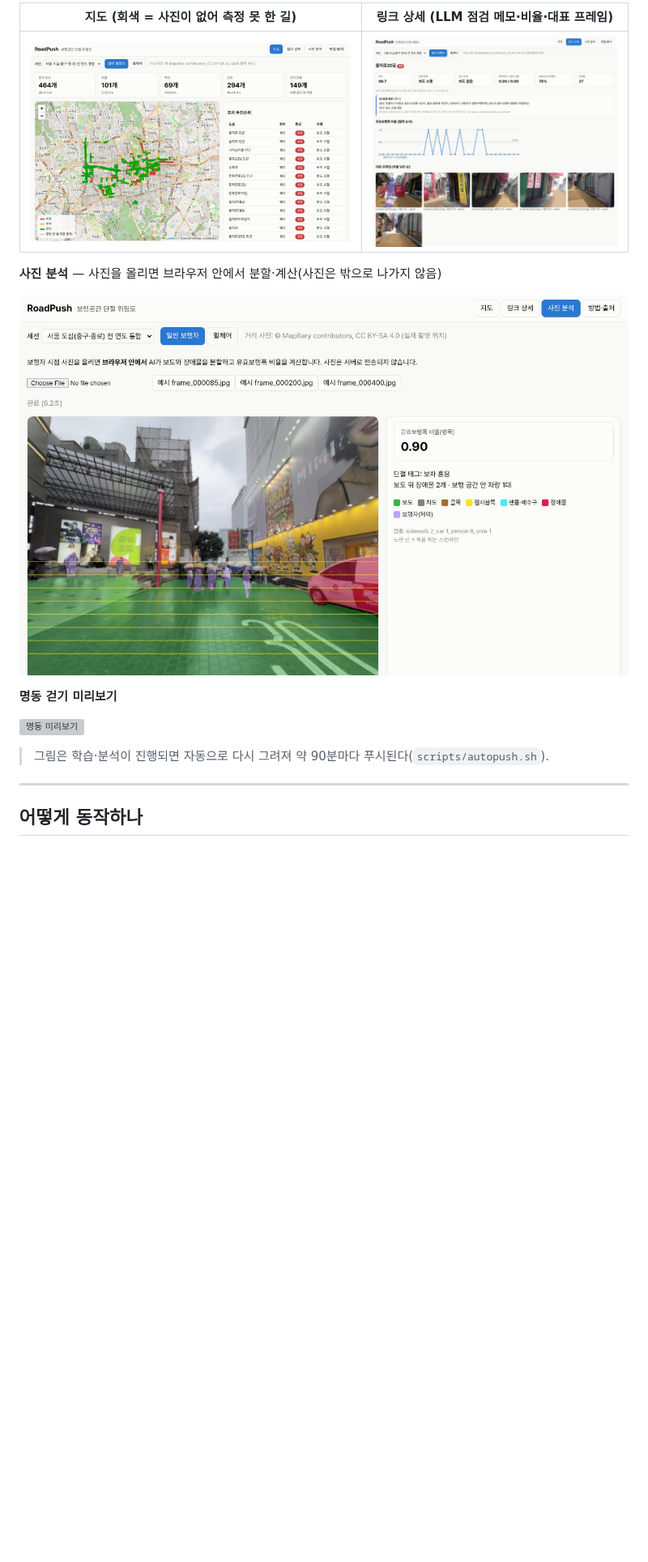
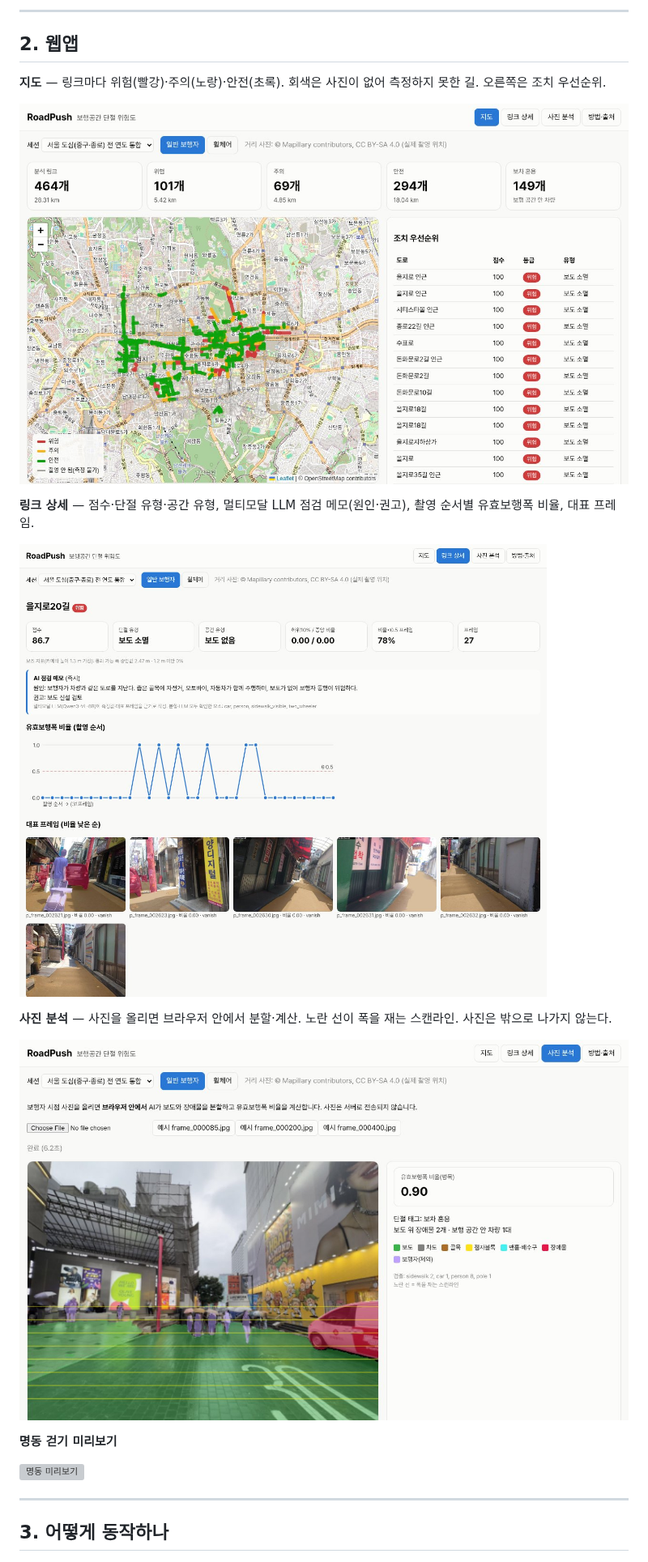
Before and after one commit to gkgk0119gmail-arch/roadpush, a Markdown page: README.md, the part around one of its changes. Shown at 81% size. GitHub-like rendering; blank space fills up the shorter version; grey boxes are pictures that could not be loaded.

```diff
--- a/README.md
+++ b/README.md
@@ -26,21 +31,27 @@
 
-| 지도 (회색 = 사진이 없어 측정 못 한 길) | 링크 상세 (LLM 점검 메모·비율·대표 프레임) |
-|---|---|
-| ![지도](docs/media/web_map.jpg) | ![상세](docs/media/web_detail.jpg) |
+---
 
-**사진 분석** — 사진을 올리면 브라우저 안에서 분할·계산(사진은 밖으로 나가지 않음)
+## 2. 웹앱
 
-![사진 분석](docs/media/web_upload.jpg)
+**지도** — 링크마다 위험(빨강)·주의(노랑)·안전(초록). 회색은 사진이 없어 측정하지 못한 길. 오른쪽은 조치 우선순위.
+
+![웹앱 지도](docs/media/web_map.jpg)
+
+**링크 상세** — 점수·단절 유형·공간 유형, 멀티모달 LLM 점검 메모(원인·권고), 촬영 순서별 유효보행폭 비율, 대표 프레임.
+
+![웹앱 링크 상세](docs/media/web_detail.jpg)
+
+**사진 분석** — 사진을 올리면 브라우저 안에서 분할·계산. 노란 선이 폭을 재는 스캔라인. 사진은 밖으로 나가지 않는다.
+
+![웹앱 사진 분석](docs/media/web_upload.jpg)
 
 **명동 걷기 미리보기**
 
 ![명동 미리보기](docs/media/preview_mly_junggu_2025.gif)
 
-> 그림은 학습·분석이 진행되면 자동으로 다시 그려져 약 90분마다 푸시된다(`scripts/autopush.sh`).
-
 ---
 
-## 어떻게 동작하나
+## 3. 어떻게 동작하나
 
 ![파이프라인](docs/figures/fig_pipeline.png)
 
```
Also changed, not shown: other parts of README.md (+32 -20 lines).
